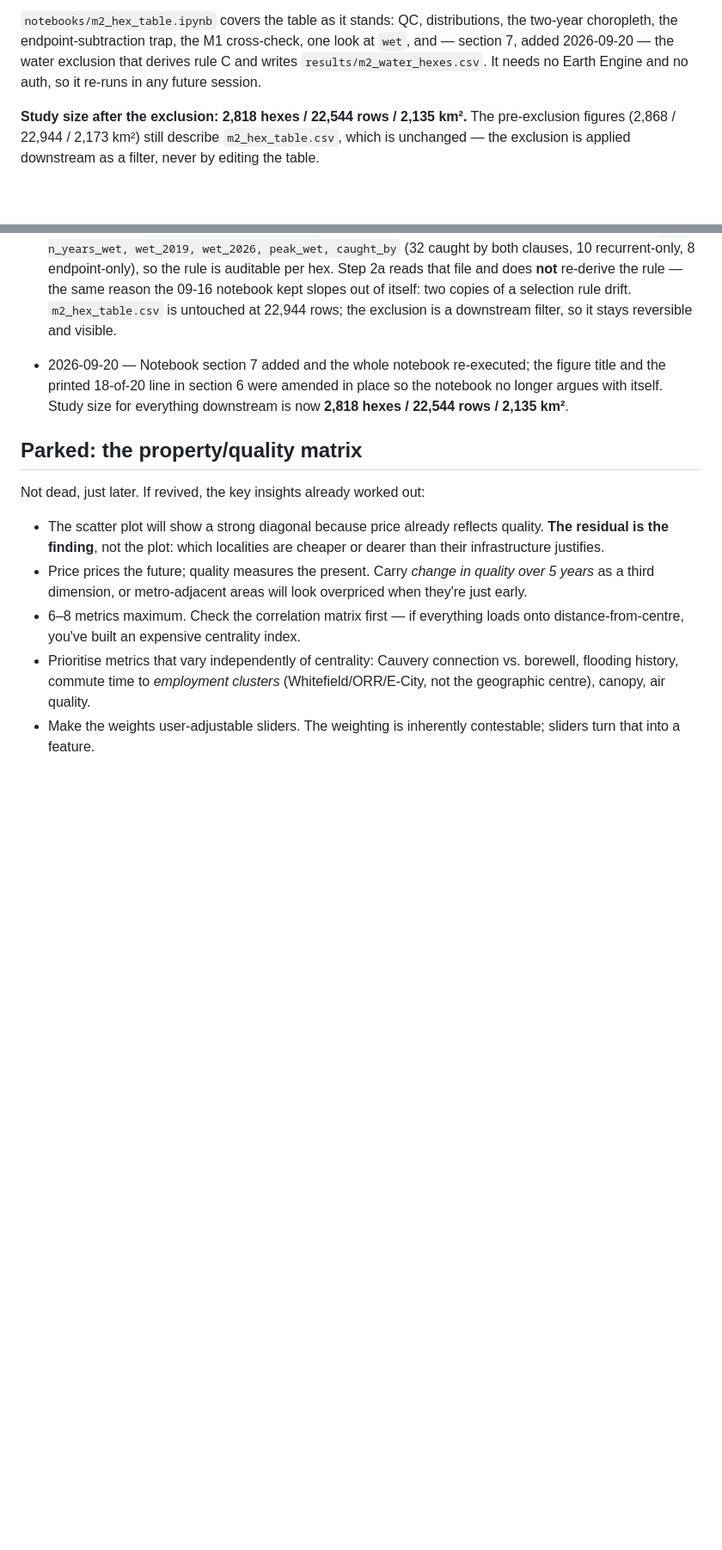
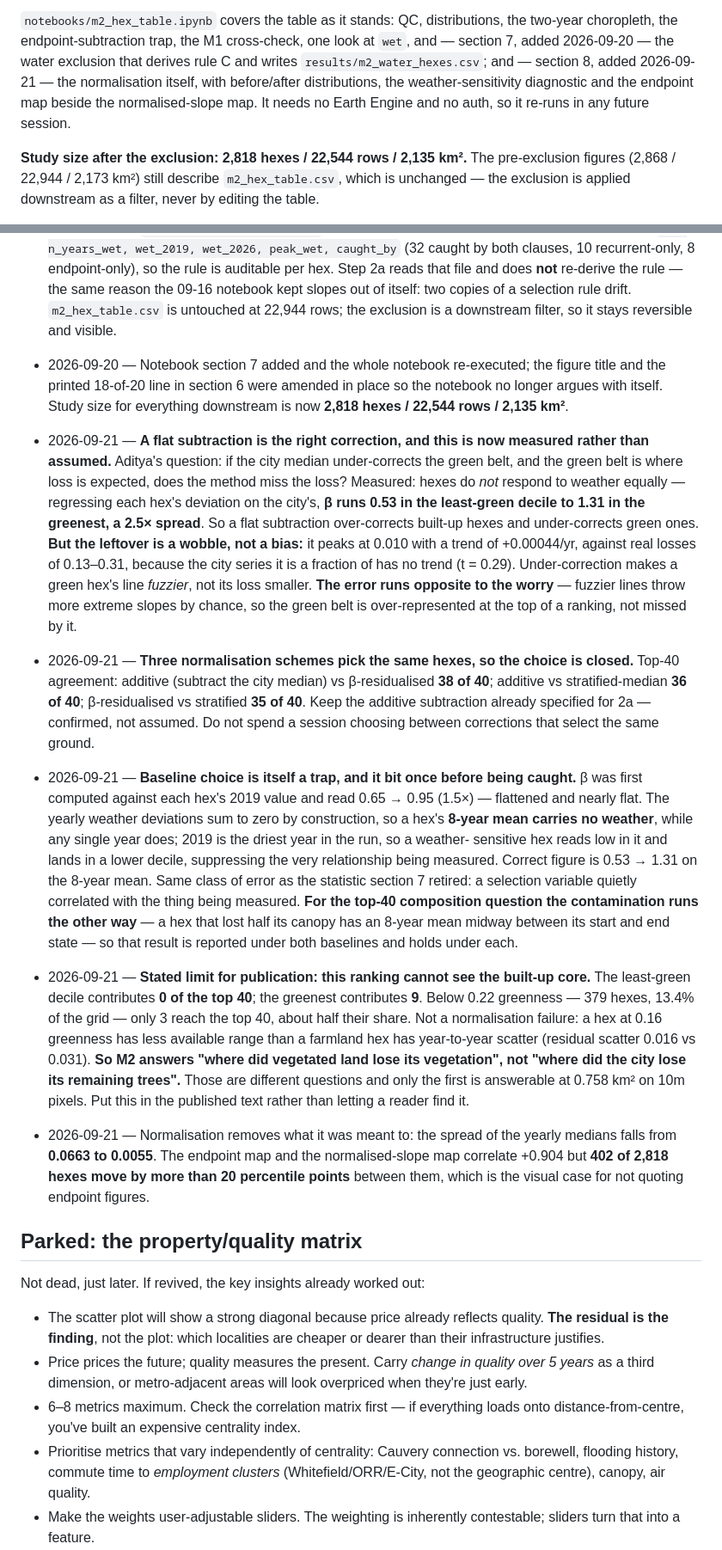
Before and after one commit to dtgoyal1/bengaluru-green-cover, a Markdown page: PROJECT.md, 2 parts joined by grey strips. Shown at 86% size. Drawn GitHub-style; blank space fills up the shorter version.

Commit message:
docs: log the normalisation findings and the built-up scope limit
Section 8's results: beta 0.53-1.31 (2.5x) so a flat subtraction under-
corrects the green belt, but the leftover is a wobble (peak 0.010, trend
+0.00044/yr) not a bias; three correction schemes agree on 35-38 of 40 so
the additive choice is closed; the 8-year-mean baseline is the clean one
because the yearly weather deviations sum to zero; and the ranking cannot
see the built-up core (least-green decile 0 of top 40), which is a limit
to publish rather than a defect to fix.

Co-Authored-By: Claude Opus 5 (1M context) <noreply@anthropic.com>

```diff
--- a/PROJECT.md
+++ b/PROJECT.md
@@ -37,8 +37,9 @@ rule.
 `notebooks/m2_hex_table.ipynb` covers the table as it stands: QC, distributions, the two-year
 choropleth, the endpoint-subtraction trap, the M1 cross-check, one look at `wet`, and — section 7,
 added 2026-09-20 — the water exclusion that derives rule C and writes
-`results/m2_water_hexes.csv`. It needs no Earth Engine and no auth, so it re-runs in any future
-session.
+`results/m2_water_hexes.csv`; and — section 8, added 2026-09-21 — the normalisation itself, with
+before/after distributions, the weather-sensitivity diagnostic and the endpoint map beside the
+normalised-slope map. It needs no Earth Engine and no auth, so it re-runs in any future session.
 
 **Study size after the exclusion: 2,818 hexes / 22,544 rows / 2,135 km².** The pre-exclusion
 figures (2,868 / 22,944 / 2,173 km²) still describe `m2_hex_table.csv`, which is unchanged — the
@@ -566,6 +567,48 @@ Append one line per session. Date, what changed, why.
   printed 18-of-20 line in section 6 were amended in place so the notebook no longer argues with
   itself. Study size for everything downstream is now **2,818 hexes / 22,544 rows / 2,135 km²**.
 
+- 2026-09-21 — **A flat subtraction is the right correction, and this is now measured rather than
+  assumed.** Aditya's question: if the city median under-corrects the green belt, and the green belt
+  is where loss is expected, does the method miss the loss? Measured: hexes do *not* respond to
+  weather equally — regressing each hex's deviation on the city's, **β runs 0.53 in the least-green
+  decile to 1.31 in the greenest, a 2.5× spread**. So a flat subtraction over-corrects built-up
+  hexes and under-corrects green ones. **But the leftover is a wobble, not a bias:** it peaks at
+  0.010 with a trend of +0.00044/yr, against real losses of 0.13–0.31, because the city series it is
+  a fraction of has no trend (t = 0.29). Under-correction makes a green hex's line *fuzzier*, not
+  its loss smaller. **The error runs opposite to the worry** — fuzzier lines throw more extreme
+  slopes by chance, so the green belt is over-represented at the top of a ranking, not missed by it.
+
+- 2026-09-21 — **Three normalisation schemes pick the same hexes, so the choice is closed.** Top-40
+  agreement: additive (subtract the city median) vs β-residualised **38 of 40**; additive vs
+  stratified-median **36 of 40**; β-residualised vs stratified **35 of 40**. Keep the additive
+  subtraction already specified for 2a — confirmed, not assumed. Do not spend a session choosing
+  between corrections that select the same ground.
+
+- 2026-09-21 — **Baseline choice is itself a trap, and it bit once before being caught.** β was
+  first computed against each hex's 2019 value and read 0.65 → 0.95 (1.5×) — flattened and nearly
+  flat. The yearly weather deviations sum to zero by construction, so a hex's **8-year mean carries
+  no weather**, while any single year does; 2019 is the driest year in the run, so a weather-
+  sensitive hex reads low in it and lands in a lower decile, suppressing the very relationship being
+  measured. Correct figure is 0.53 → 1.31 on the 8-year mean. Same class of error as the statistic
+  section 7 retired: a selection variable quietly correlated with the thing being measured. **For
+  the top-40 composition question the contamination runs the other way** — a hex that lost half its
+  canopy has an 8-year mean midway between its start and end state — so that result is reported
+  under both baselines and holds under each.
+
+- 2026-09-21 — **Stated limit for publication: this ranking cannot see the built-up core.** The
+  least-green decile contributes **0 of the top 40**; the greenest contributes **9**. Below 0.22
+  greenness — 379 hexes, 13.4% of the grid — only 3 reach the top 40, about half their share. Not a
+  normalisation failure: a hex at 0.16 greenness has less available range than a farmland hex has
+  year-to-year scatter (residual scatter 0.016 vs 0.031). **So M2 answers "where did vegetated land
+  lose its vegetation", not "where did the city lose its remaining trees".** Those are different
+  questions and only the first is answerable at 0.758 km² on 10m pixels. Put this in the published
+  text rather than letting a reader find it.
+
+- 2026-09-21 — Normalisation removes what it was meant to: the spread of the yearly medians falls
+  from **0.0663 to 0.0055**. The endpoint map and the normalised-slope map correlate +0.904 but
+  **402 of 2,818 hexes move by more than 20 percentile points** between them, which is the visual
+  case for not quoting endpoint figures.
+
 ## Parked: the property/quality matrix
 
 Not dead, just later. If revived, the key insights already worked out:
```
Also changed, not shown: other parts of PROJECT.md (+1 -1 lines).
